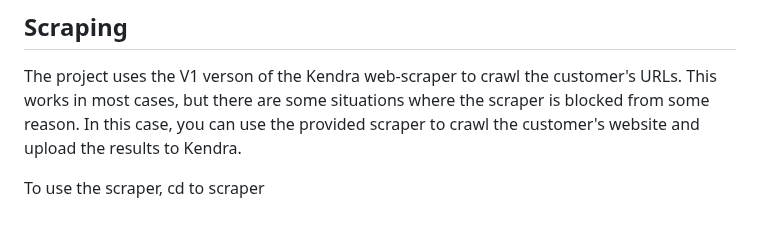
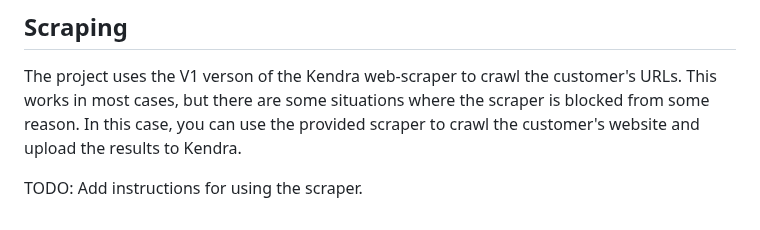
Before and after one commit to tonycapone/cloud_catalog_ai, a Markdown page: README.md, the part around the change. GitHub-like rendering.

Commit message:
todo: write scraping instructions

```diff
--- a/README.md
+++ b/README.md
@@ -66,4 +66,4 @@ Then run `streamlit run main.py` to start the app.
 ## Scraping
 The project uses the V1 verson of the Kendra web-scraper to crawl the customer's URLs. This works in most cases, but there are some situations where the scraper is blocked from some reason. In this case, you can use the provided scraper to crawl the customer's website and upload the results to Kendra.
 
-To use the scraper, cd to scraper
+TODO: Add instructions for using the scraper.
```
